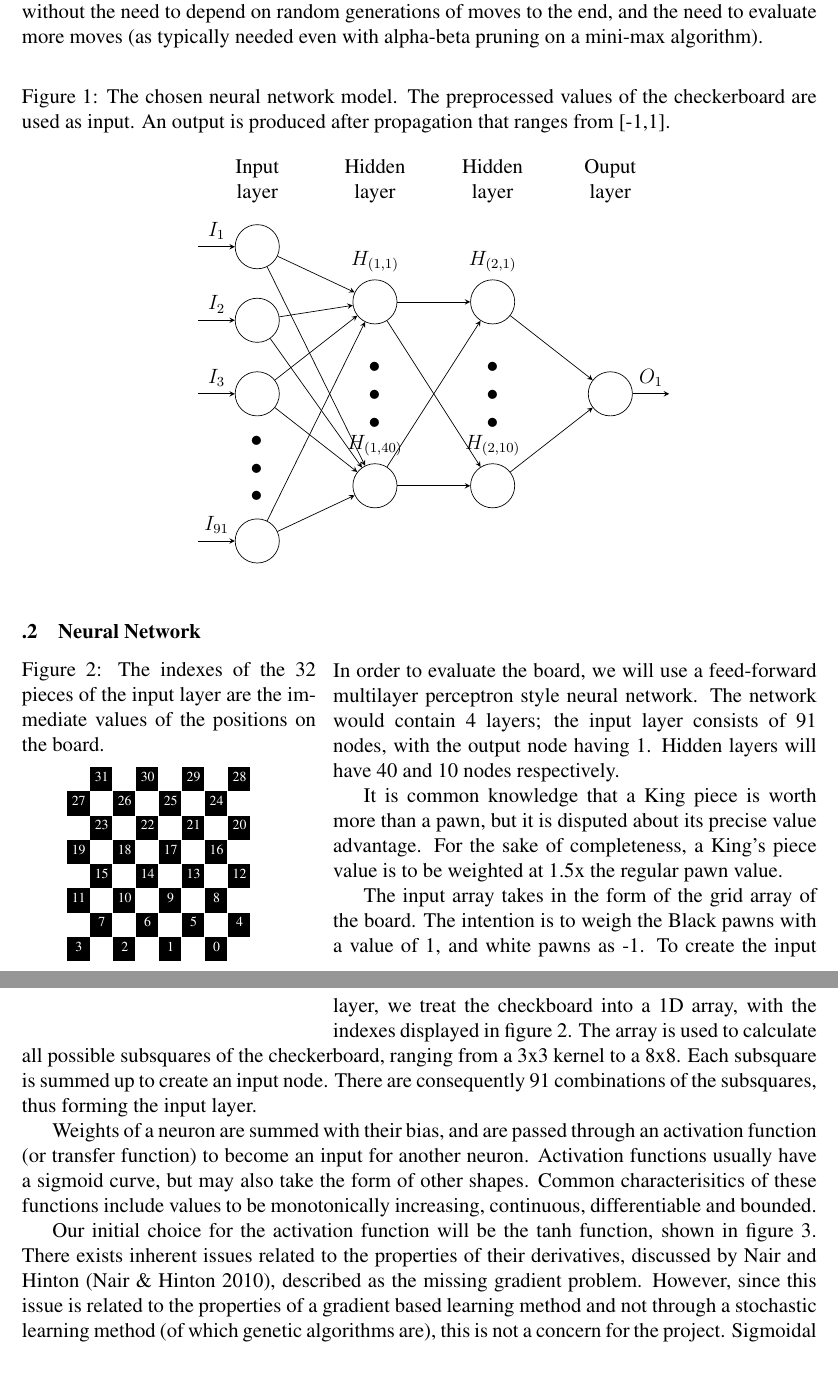
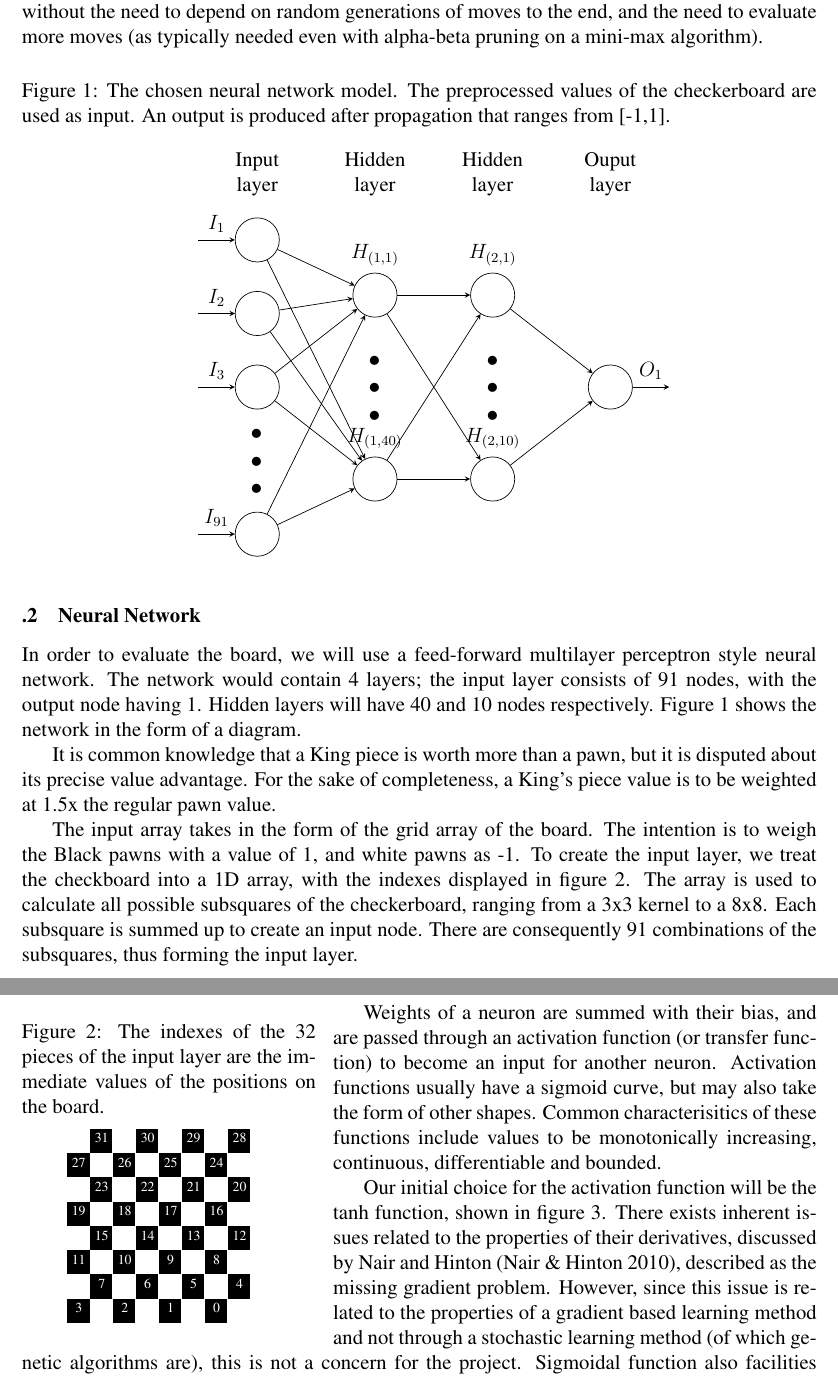
Before and after one commit to thien/slowpoke.txt, a LaTeX paper (Design Report/Latex Report/designpaper.tex): two parts of pages 5 and 6 of 10, joined at a grey line, cut so that both start at the same text. Compiled offline with pdfLaTeX.

Commit message:
update report

```diff
--- a/Design Report/Latex Report/designpaper.tex
+++ b/Design Report/Latex Report/designpaper.tex
@@ -182,7 +182,7 @@
 
     \begin{figure}[ht!]
         \centering
-        \caption{The chosen neural network model. The preprocessed values of the checkerboard are used as input. An output is produced after propagation that ranges from [-1,1]. \label{overflow}}
+        \caption{The chosen neural network model. The preprocessed values of the checkerboard are used as input. An output is produced after propagation that ranges from [-1,1]. \label{nnmodel}}
         \vspace{10pt}
         \tikzset{%
         every neuron/.style={
@@ -264,10 +264,16 @@
 
 \subsubsection{Neural Network}
 
+    In order to evaluate the board, we will use a feed-forward multilayer perceptron style neural network. The network would contain 4 layers; the input layer consists of 91 nodes, with the output node having 1. Hidden layers will have 40 and 10 nodes respectively. Figure \ref{nnmodel} shows the network in the form of a diagram.
+
+    It is common knowledge that a King piece is worth more than a pawn, but it is disputed about its precise value advantage. For the sake of completeness, a King's piece value is to be weighted at 1.5x the regular pawn value.
+
+    The input array takes in the form of the grid array of the board. The intention is to weigh the Black pawns with a value of 1, and white pawns as -1. To create the input layer, we treat the checkboard into a 1D array, with the indexes displayed in figure \ref{boardarray}. The array is used to calculate all possible subsquares of the checkerboard, ranging from a 3x3 kernel to a 8x8. Each subsquare is summed up to create an input node. There are consequently 91 combinations of the subsquares, thus forming the input layer.
+
     \begin{wrapfigure}{l}{0.37 \textwidth}
         % \begin{center}
         \fontsize{8}{11}
-        \vspace{-25pt}
+        % \vspace{-25pt}
         \centering
             \caption{The indexes of the 32 pieces of the input layer are the immediate values of the positions on the board. \label{boardarray}}
             \vspace{5pt}
@@ -300,12 +306,6 @@
         % \end{center}
 
     \end{wrapfigure}
-
-    In order to evaluate the board, we will use a feed-forward multilayer perceptron style neural network. The network would contain 4 layers; the input layer consists of 91 nodes, with the output node having 1. Hidden layers will have 40 and 10 nodes respectively.
-
-    It is common knowledge that a King piece is worth more than a pawn, but it is disputed about its precise value advantage. For the sake of completeness, a King's piece value is to be weighted at 1.5x the regular pawn value.
-
-    The input array takes in the form of the grid array of the board. The intention is to weigh the Black pawns with a value of 1, and white pawns as -1. To create the input layer, we treat the checkboard into a 1D array, with the indexes displayed in figure \ref{boardarray}. The array is used to calculate all possible subsquares of the checkerboard, ranging from a 3x3 kernel to a 8x8. Each subsquare is summed up to create an input node. There are consequently 91 combinations of the subsquares, thus forming the input layer.
 
     % Talk about the activation function
     Weights of a neuron are summed with their bias, and are passed through an activation function (or transfer function) to become an input for another neuron. Activation functions usually have a sigmoid curve, but may also take the form of other shapes. Common characterisitics of these functions include values to be monotonically increasing, continuous, differentiable and bounded.
```
Also changed, not shown: Design Report/Latex Report/designpaper.pdf.
